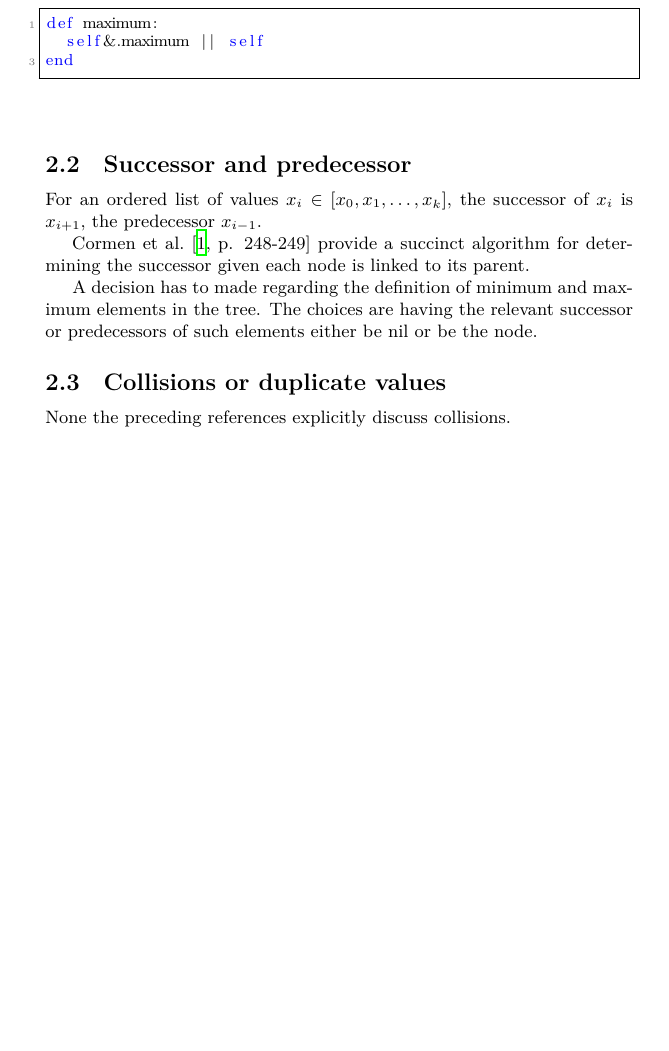
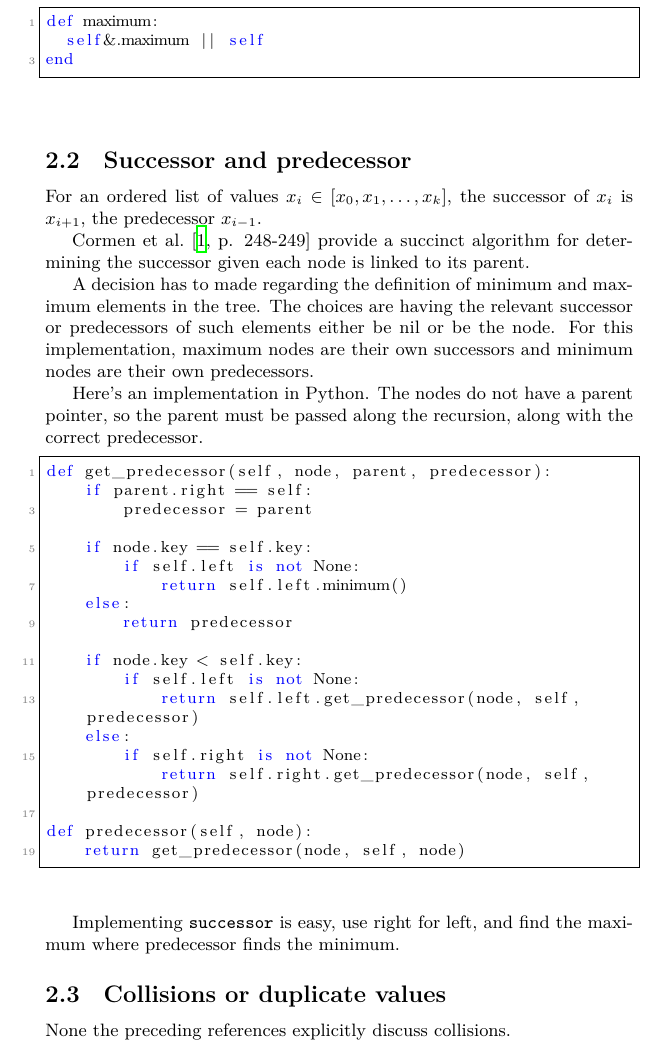
Before and after one commit to thenormalsquid/bstree, a LaTeX document (doc/bst.tex): part of page 2 of 9, cut so that both start at the same text, the shorter picture padded with empty space. Compiled offline with XeLaTeX.

Commit message:
predecessor writeup

```diff
--- a/doc/bst.tex
+++ b/doc/bst.tex
@@ -125,7 +125,39 @@ determining the successor given each node is linked to its parent.
 
 A decision has to made regarding the definition of minimum and maximum
 elements in the tree. The choices are having the relevant successor or
-predecessors of such elements either be nil or be the node.
+predecessors of such elements either be nil or be the node. For this implementation,
+maximum nodes are their own successors and minimum nodes are their
+own predecessors.
+
+Here's an implementation in Python. The nodes do not have a parent
+pointer, so the parent must be passed along the recursion, along with
+the correct predecessor.
+
+\lstset{language={Python}}
+\begin{lstlisting}[frame=single]
+def get_predecessor(self, node, parent, predecessor):
+    if parent.right == self:
+        predecessor = parent
+
+    if node.key == self.key:
+        if self.left is not None:
+            return self.left.minimum()
+    else:
+        return predecessor
+
+    if node.key < self.key:
+        if self.left is not None:
+            return self.left.get_predecessor(node, self, predecessor)
+    else:
+        if self.right is not None:
+            return self.right.get_predecessor(node, self, predecessor)
+
+def predecessor(self, node):
+    return get_predecessor(node, self, node)
+\end{lstlisting}
+
+Implementing {\tt successor} is easy, use right for left, and find the
+maximum where predecessor finds the minimum.
 
 \subsection{Collisions or duplicate values}
 
```
